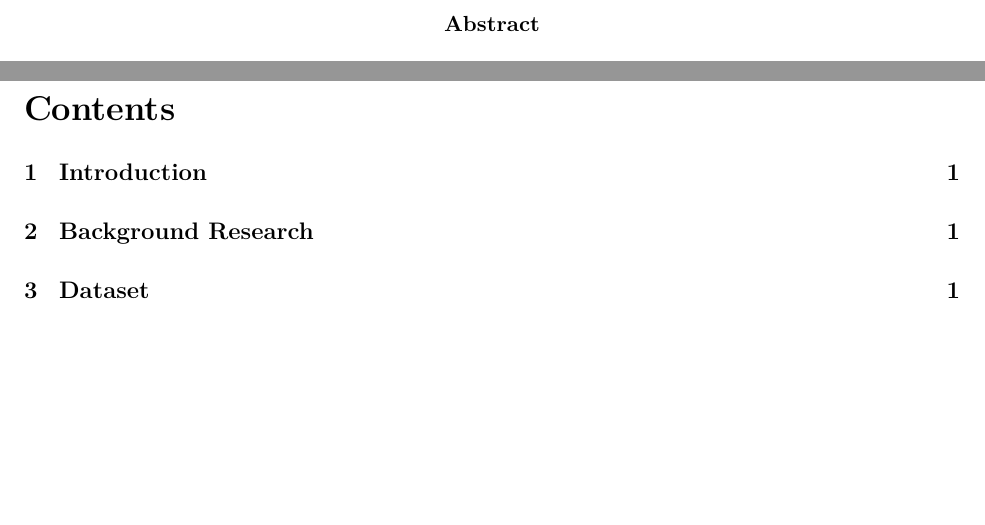
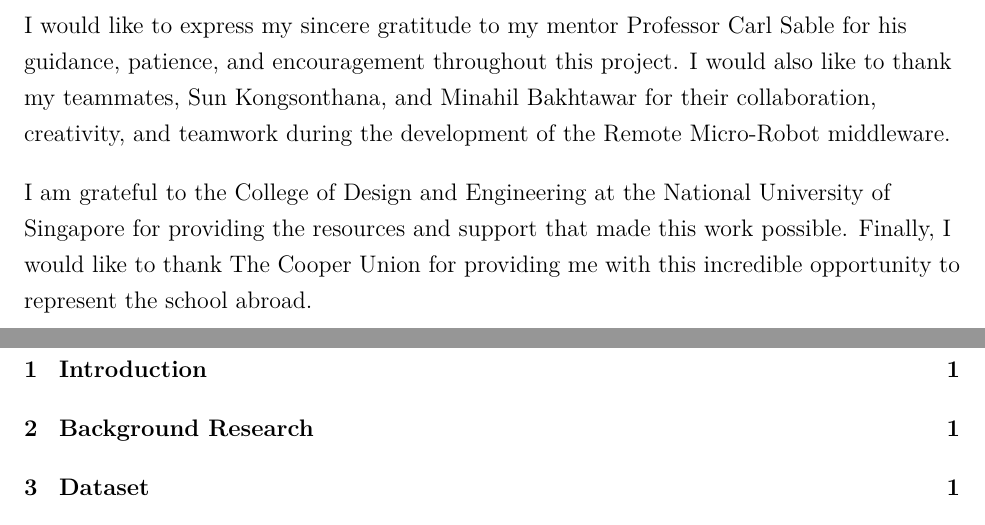
Before and after one commit to Aidan4478D/masters, a LaTeX paper (report/src/main.tex): two parts of pages 3 and 4 of 5 before the commit and two parts of pages 3 and 5 of 8 after it, joined at a grey line, cut at the place of the change, the shorter picture padded with empty space. Compiled offline with pdfLaTeX.

Commit message:
Added other required pages

```diff
--- a/report/src/main.tex
+++ b/report/src/main.tex
@@ -61,6 +61,21 @@ for the degree of Master of Engineering.}\\[6em]
 & Candidate's Thesis Advisor\\
 \end{tabular}
 
+\newpage
+\section*{Acknowledgement}
+{I would like to express my sincere gratitude to my mentor Professor Carl Sable
+for his guidance, patience, and encouragement throughout this project. I would
+also like to thank my teammates, Sun Kongsonthana, and Minahil Bakhtawar for
+their collaboration, creativity, and teamwork during the development of the
+Remote Micro-Robot middleware.}\\[1em]
+
+{I am grateful to the College of Design and Engineering at the National University
+of Singapore for providing the resources and support that made this work possible.
+Finally, I would like to thank The Cooper Union for providing me with this
+incredible opportunity to represent the school abroad.}
+
+\pagenumbering{roman}
+\setcounter{page}{1}
 
 \newpage
 \begin{abstract}
```
Also changed, not shown: report/src/main.tex (6 more changed lines), 6 other files.
